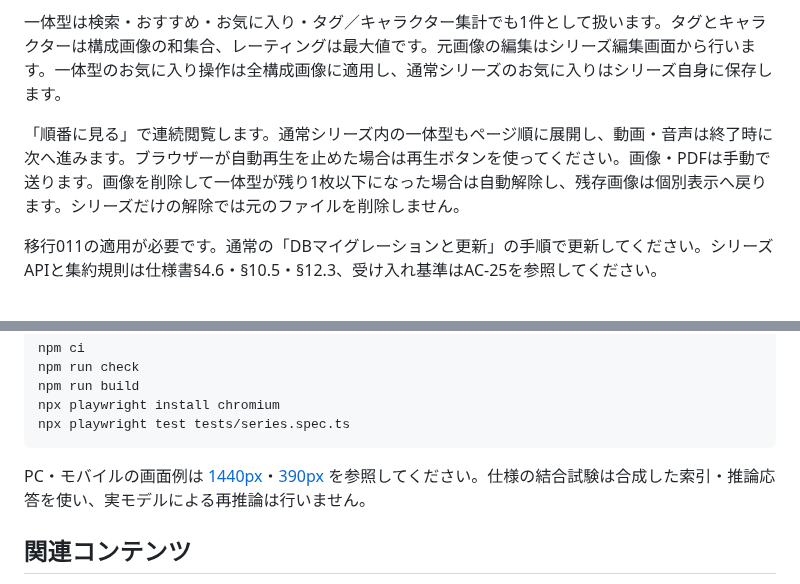
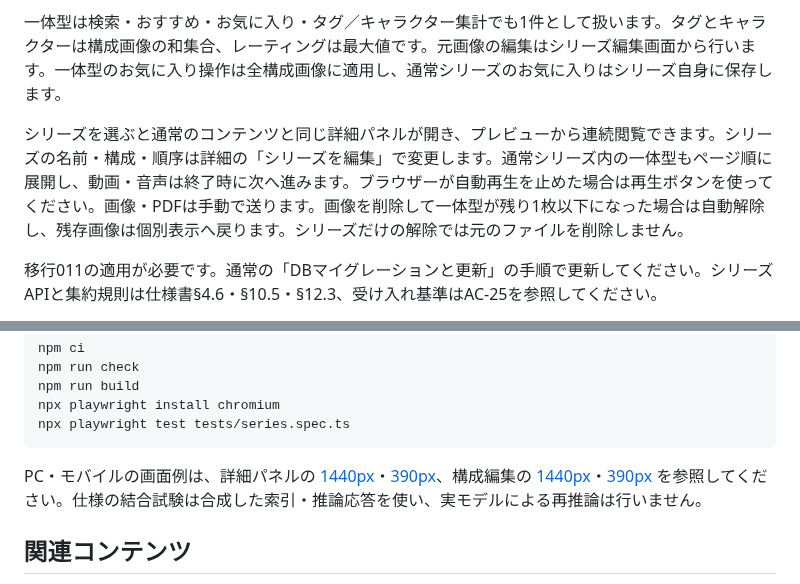
Before and after one commit to usbharu/ocms, a Markdown page: README.md, 2 parts joined by grey strips. Drawn GitHub-style.

Commit message:
fix: open series in the standard asset details and viewer

````diff
--- a/README.md
+++ b/README.md
@@ -79,7 +79,7 @@ RuntimeはASRや自動タグにも使うため、停止しません。フラグ
 
 一体型は検索・おすすめ・お気に入り・タグ／キャラクター集計でも1件として扱います。タグとキャラクターは構成画像の和集合、レーティングは最大値です。元画像の編集はシリーズ編集画面から行います。一体型のお気に入り操作は全構成画像に適用し、通常シリーズのお気に入りはシリーズ自身に保存します。
 
-「順番に見る」で連続閲覧します。通常シリーズ内の一体型もページ順に展開し、動画・音声は終了時に次へ進みます。ブラウザーが自動再生を止めた場合は再生ボタンを使ってください。画像・PDFは手動で送ります。画像を削除して一体型が残り1枚以下になった場合は自動解除し、残存画像は個別表示へ戻ります。シリーズだけの解除では元のファイルを削除しません。
+シリーズを選ぶと通常のコンテンツと同じ詳細パネルが開き、プレビューから連続閲覧できます。シリーズの名前・構成・順序は詳細の「シリーズを編集」で変更します。通常シリーズ内の一体型もページ順に展開し、動画・音声は終了時に次へ進みます。ブラウザーが自動再生を止めた場合は再生ボタンを使ってください。画像・PDFは手動で送ります。画像を削除して一体型が残り1枚以下になった場合は自動解除し、残存画像は個別表示へ戻ります。シリーズだけの解除では元のファイルを削除しません。
 
 移行011の適用が必要です。通常の「DBマイグレーションと更新」の手順で更新してください。シリーズAPIと集約規則は仕様書§4.6・§10.5・§12.3、受け入れ基準はAC-25を参照してください。
 
@@ -100,7 +100,7 @@ npx playwright install chromium
 npx playwright test tests/series.spec.ts
 ```
 
-PC・モバイルの画面例は [1440px](docs/series-editor-1440.png)・[390px](docs/series-editor-390.png) を参照してください。仕様の結合試験は合成した索引・推論応答を使い、実モデルによる再推論は行いません。
+PC・モバイルの画面例は、詳細パネルの [1440px](docs/series-details-1440.png)・[390px](docs/series-details-390.png)、構成編集の [1440px](docs/series-editor-1440.png)・[390px](docs/series-editor-390.png) を参照してください。仕様の結合試験は合成した索引・推論応答を使い、実モデルによる再推論は行いません。
 
 ## 関連コンテンツ
 
````
Also changed, not shown: media-storage-spec-v2.md (+4 -2 lines), docs/series-details-1440.png (added), docs/series-details-390.png (added), 9 other files.
